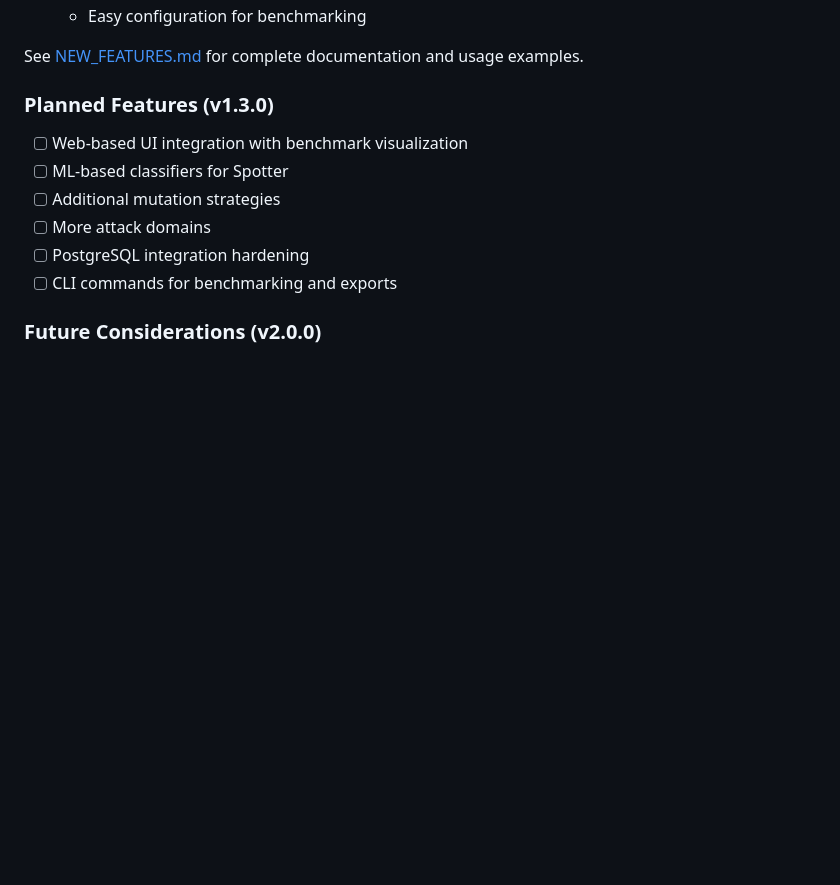
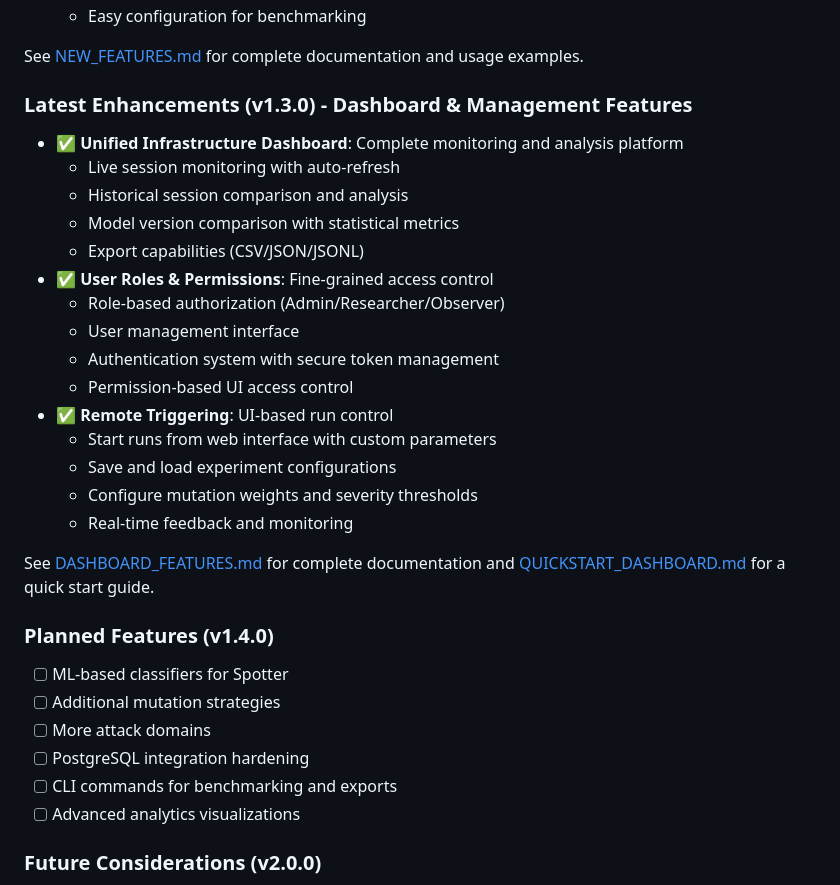
Before and after one commit to Arnoldlarry15/red-set-protocell, a Markdown page: README.md, the part around the change. GitHub-like rendering; blank space fills up the shorter version.

Commit message:
Add quickstart guide and update README with new features
Co-authored-by: Arnoldlarry15 <109889595+Arnoldlarry15@users.noreply.github.com>

```diff
--- a/README.md
+++ b/README.md
@@ -1622,13 +1622,32 @@ See [IMPROVEMENTS.md](IMPROVEMENTS.md) and [TIME_TRACKING.md](TIME_TRACKING.md)
 
 See [NEW_FEATURES.md](NEW_FEATURES.md) for complete documentation and usage examples.
 
-### Planned Features (v1.3.0)
-- [ ] Web-based UI integration with benchmark visualization
+### Latest Enhancements (v1.3.0) - Dashboard & Management Features
+- ✅ **Unified Infrastructure Dashboard**: Complete monitoring and analysis platform
+  - Live session monitoring with auto-refresh
+  - Historical session comparison and analysis
+  - Model version comparison with statistical metrics
+  - Export capabilities (CSV/JSON/JSONL)
+- ✅ **User Roles & Permissions**: Fine-grained access control
+  - Role-based authorization (Admin/Researcher/Observer)
+  - User management interface
+  - Authentication system with secure token management
+  - Permission-based UI access control
+- ✅ **Remote Triggering**: UI-based run control
+  - Start runs from web interface with custom parameters
+  - Save and load experiment configurations
+  - Configure mutation weights and severity thresholds
+  - Real-time feedback and monitoring
+
+See [DASHBOARD_FEATURES.md](DASHBOARD_FEATURES.md) for complete documentation and [QUICKSTART_DASHBOARD.md](QUICKSTART_DASHBOARD.md) for a quick start guide.
+
+### Planned Features (v1.4.0)
 - [ ] ML-based classifiers for Spotter
 - [ ] Additional mutation strategies
 - [ ] More attack domains
 - [ ] PostgreSQL integration hardening
 - [ ] CLI commands for benchmarking and exports
+- [ ] Advanced analytics visualizations
 
 ### Future Considerations (v2.0.0)
 - [ ] Distributed execution support
```
Also changed, not shown: QUICKSTART_DASHBOARD.md (added, +351 -0 lines).
